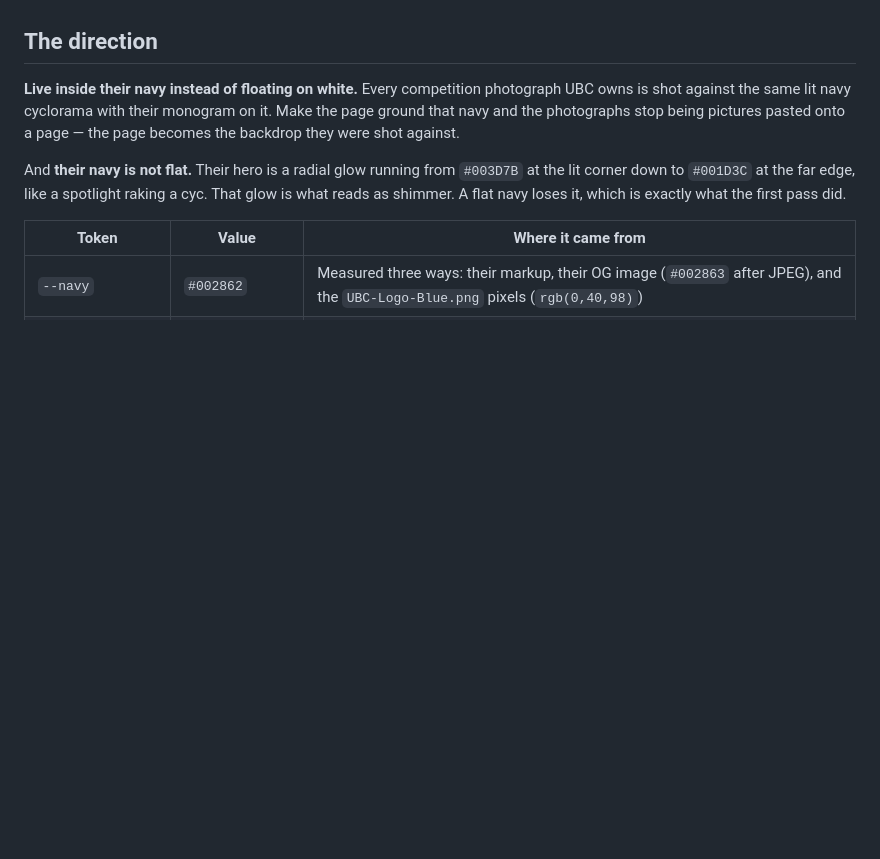
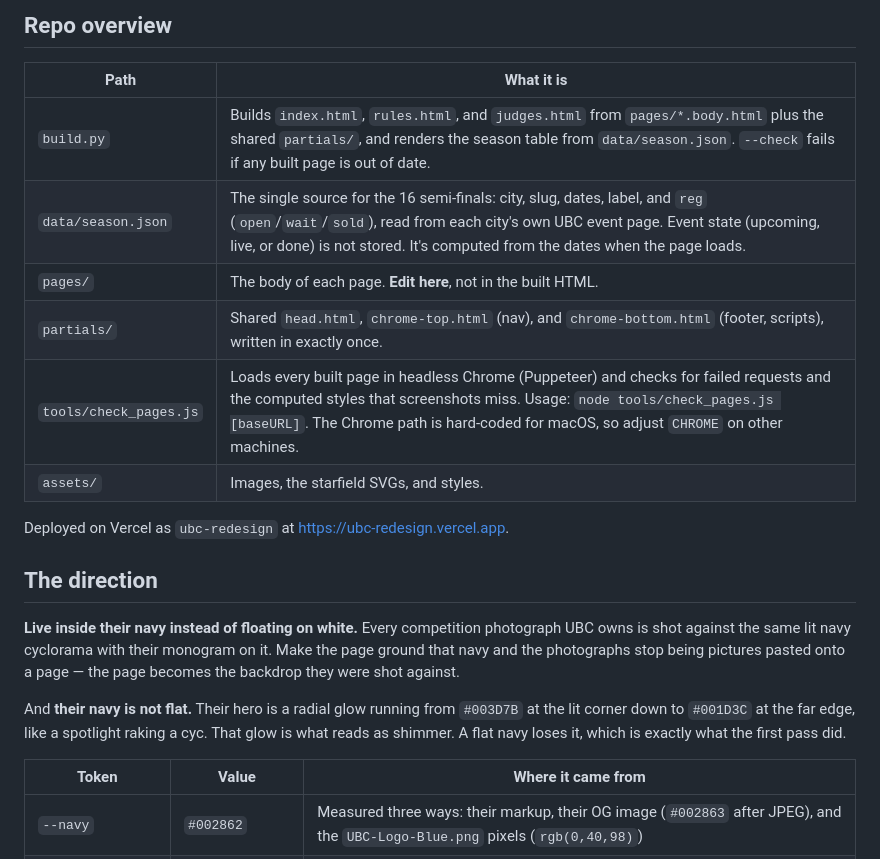
Before and after one commit to elisalora/ubc-redesign, a Markdown page: README.md, the part around one of its changes. Drawn GitHub-style; blank space fills up the shorter version.

```diff
--- a/README.md
+++ b/README.md
@@ -8,3 +44,15 @@ their public site for review.
+## Repo overview
+
+| Path | What it is |
+|---|---|
+| `build.py` | Builds `index.html`, `rules.html`, and `judges.html` from `pages/*.body.html` plus the shared `partials/`, and renders the season table from `data/season.json`. `--check` fails if any built page is out of date. |
+| `data/season.json` | The single source for the 16 semi-finals: city, slug, dates, label, and `reg` (`open`/`wait`/`sold`), read from each city's own UBC event page. Event state (upcoming, live, or done) is not stored. It's computed from the dates when the page loads. |
+| `pages/` | The body of each page. **Edit here**, not in the built HTML. |
+| `partials/` | Shared `head.html`, `chrome-top.html` (nav), and `chrome-bottom.html` (footer, scripts), written in exactly once. |
+| `tools/check_pages.js` | Loads every built page in headless Chrome (Puppeteer) and checks for failed requests and the computed styles that screenshots miss. Usage: `node tools/check_pages.js [baseURL]`. The Chrome path is hard-coded for macOS, so adjust `CHROME` on other machines. |
+| `assets/` | Images, the starfield SVGs, and styles. |
+
+Deployed on Vercel as `ubc-redesign` at https://ubc-redesign.vercel.app.
 
 ## The direction
 
```
Also changed, not shown: other parts of README.md (+36 -0 lines).
